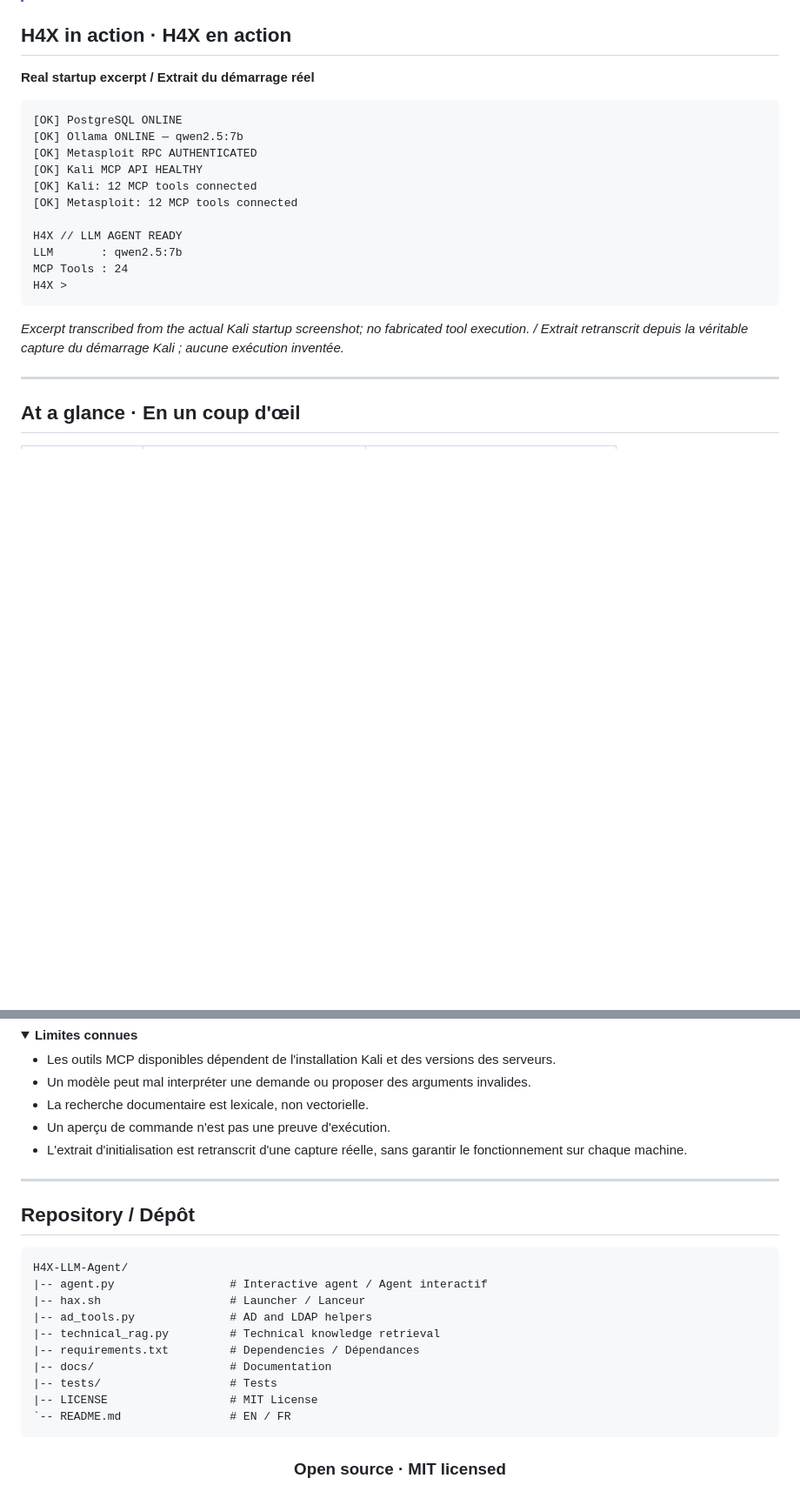
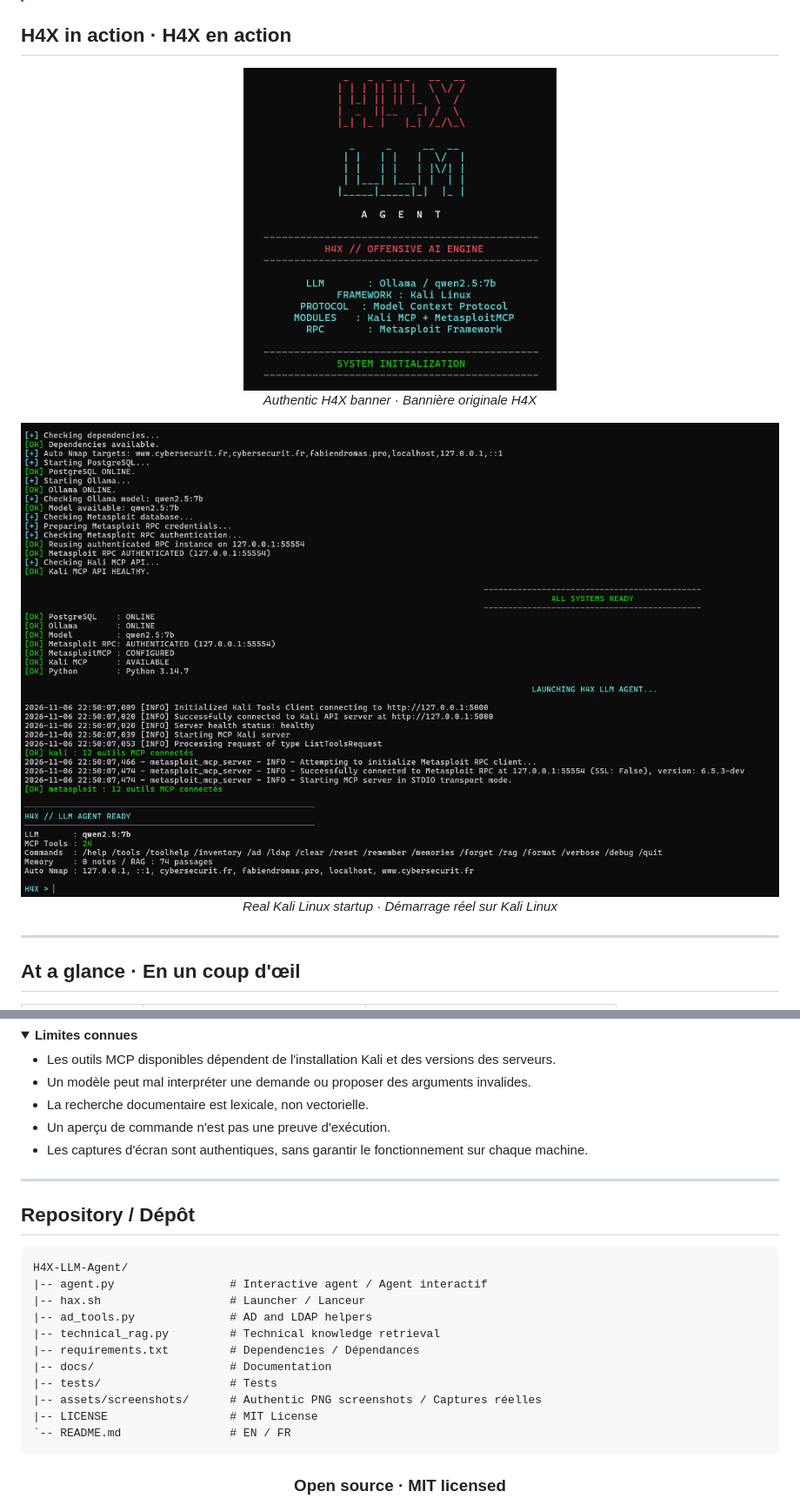
Before and after one commit to St0rn/H4X-LLM-Agent, a Markdown page: README.md, 2 parts joined by grey strips. Shown at 87% size. GitHub-like rendering; pictures changed too: assets/screenshots/h4x-banner.png (added), assets/screenshots/h4x-startup.png (added); folded sections open; blank space fills up the shorter version.

Commit message:
feat: publish H4X source, technical RAG, tests and authentic terminal screenshots

````diff
--- a/README.md
+++ b/README.md
@@ -42,23 +42,17 @@
 
 ## H4X in action · H4X en action
 
-**Real startup excerpt / Extrait du démarrage réel**
+<div align="center">
 
-```text
-[OK] PostgreSQL ONLINE
-[OK] Ollama ONLINE — qwen2.5:7b
-[OK] Metasploit RPC AUTHENTICATED
-[OK] Kali MCP API HEALTHY
-[OK] Kali: 12 MCP tools connected
-[OK] Metasploit: 12 MCP tools connected
+<img src="assets/screenshots/h4x-banner.png" alt="Authentic H4X LLM Agent terminal ASCII banner" width="360">
 
-H4X // LLM AGENT READY
-LLM       : qwen2.5:7b
-MCP Tools : 24
-H4X >
-```
+*Authentic H4X banner · Bannière originale H4X*
 
-*Excerpt transcribed from the actual Kali startup screenshot; no fabricated tool execution. / Extrait retranscrit depuis la véritable capture du démarrage Kali ; aucune exécution inventée.*
+<img src="assets/screenshots/h4x-startup.png" alt="Authentic Kali Linux startup showing Ollama, PostgreSQL, Kali MCP, MetasploitMCP and 24 connected MCP tools" width="100%">
+
+*Real Kali Linux startup · Démarrage réel sur Kali Linux*
+
+</div>
 
 ---
 
@@ -289,7 +283,7 @@ Le RAG interroge la documentation technique disponible localement. Il ne remplac
 - Un modèle peut mal interpréter une demande ou proposer des arguments invalides.
 - La recherche documentaire est lexicale, non vectorielle.
 - Un aperçu de commande n'est pas une preuve d'exécution.
-- L'extrait d'initialisation est retranscrit d'une capture réelle, sans garantir le fonctionnement sur chaque machine.
+- Les captures d'écran sont authentiques, sans garantir le fonctionnement sur chaque machine.
 
 </details>
 
@@ -306,6 +300,7 @@ H4X-LLM-Agent/
 |-- requirements.txt         # Dependencies / Dépendances
 |-- docs/                    # Documentation
 |-- tests/                   # Tests
+|-- assets/screenshots/      # Authentic PNG screenshots / Captures réelles
 |-- LICENSE                  # MIT License
 `-- README.md                # EN / FR
 ```
````
Also changed, not shown: CHANGELOG.md (added, +11 -0 lines), CONTRIBUTING.md (added, +17 -0 lines), SECURITY.md (added, +19 -0 lines), docs/README.md (added, +5 -0 lines), 10 other files.
